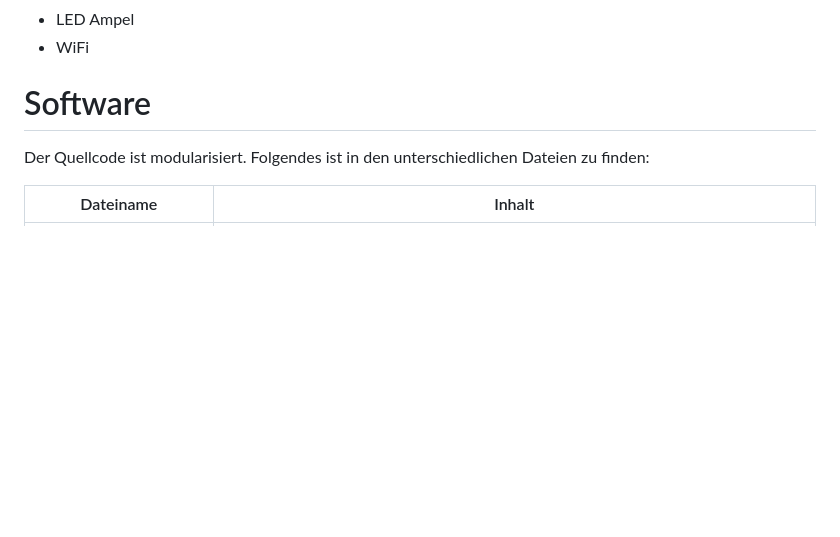
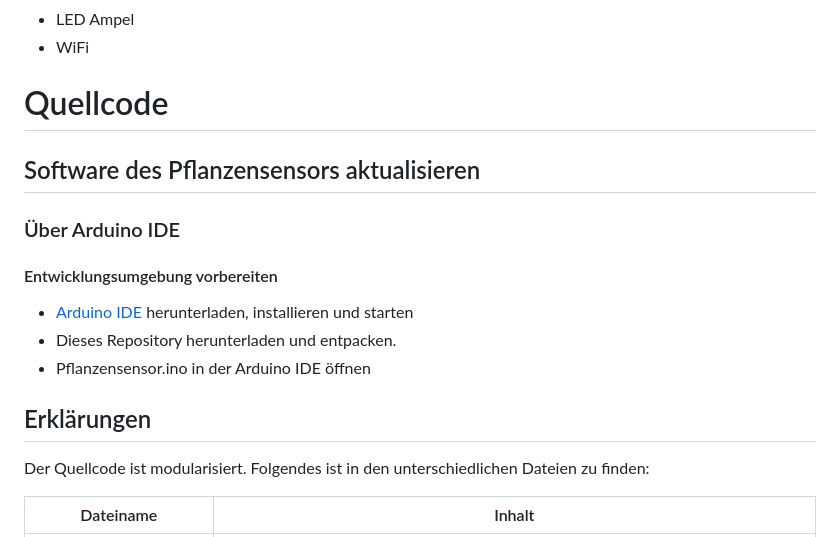
Before and after one commit to Fabmobil/Pflanzensensor, a Markdown page: Readme.md, the part around the change. Rendered like a GitHub page; blank space fills up the shorter version.

```diff
--- a/Readme.md
+++ b/Readme.md
@@ -14,7 +14,20 @@ Dieser Pflanzensensor kann aus verschiedenen Modulen bestehen und kombiniert wer
 - LED Ampel
 - WiFi
 
-# Software
+
+# Quellcode
+
+## Software des Pflanzensensors aktualisieren
+
+### Über Arduino IDE
+
+#### Entwicklungsumgebung vorbereiten
+
+- [Arduino IDE](https://www.arduino.cc/en/software) herunterladen, installieren und starten
+- Dieses Repository herunterladen und entpacken.
+- Pflanzensensor.ino in der Arduino IDE öffnen
+
+## Erklärungen
 
 Der Quellcode ist modularisiert. Folgendes ist in den unterschiedlichen Dateien zu finden:
 
```
